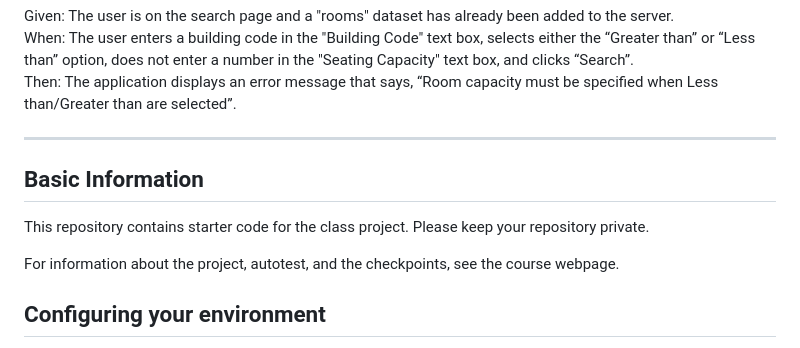
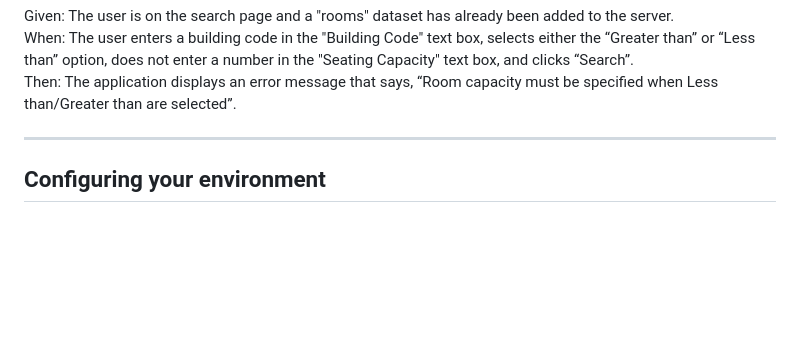
Before and after one commit to betternick/UBCData, a Markdown page: README.md, the part around the change. Drawn GitHub-style; blank space fills up the shorter version.

```diff
--- a/README.md
+++ b/README.md
@@ -42,11 +42,6 @@ Then: The application displays an error message that says, “Room capacity must
 
 
 ----------------------------------------------
-## Basic Information
-This repository contains starter code for the class project.
-Please keep your repository private.
-
-For information about the project, autotest, and the checkpoints, see the course webpage.
 
 ## Configuring your environment
 
```
